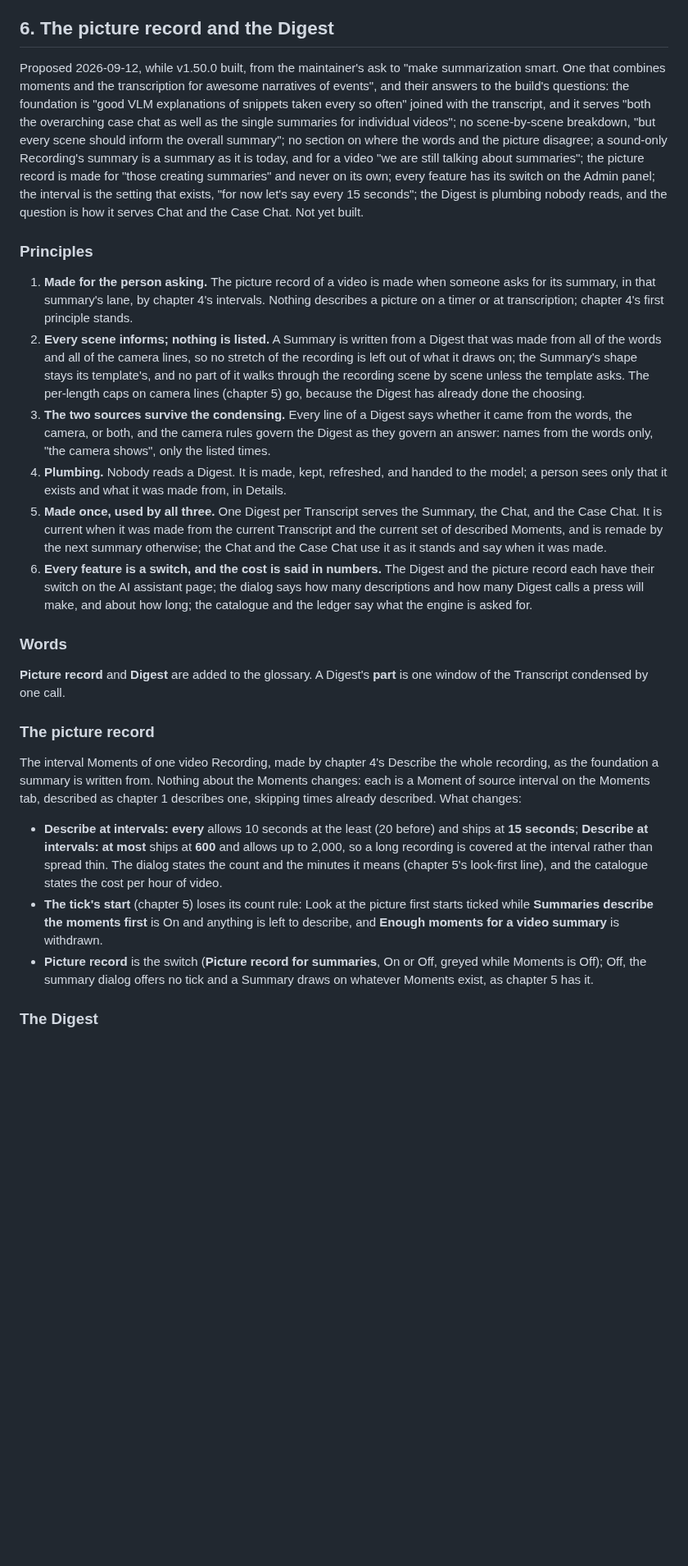
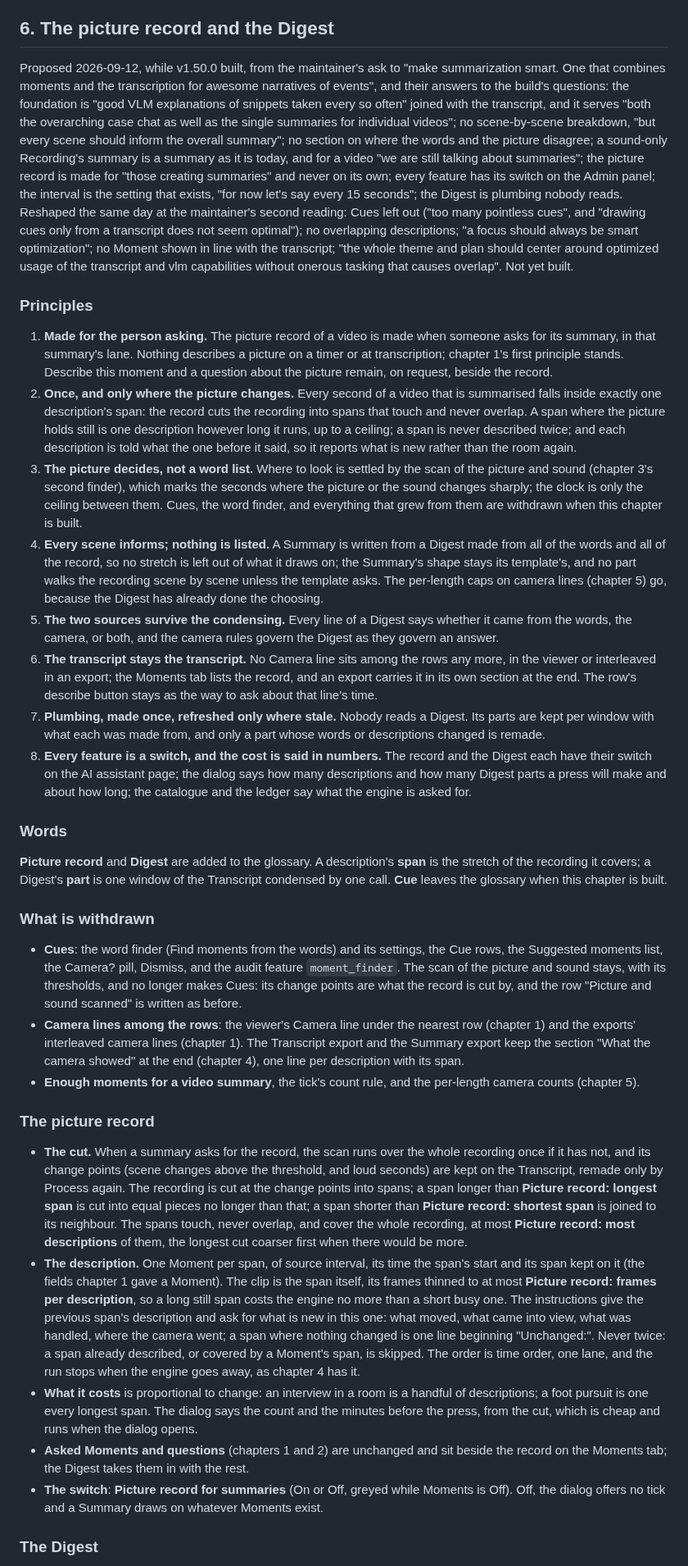
Before and after one commit to TNMD-FDO/gideon-transcribe, a Markdown page: docs/spec/SPEC-PHASE-4.md, the part around one of its changes. Shown at 82% size. GitHub-like rendering; blank space fills up the shorter version.

```diff
--- a/docs/spec/SPEC-PHASE-4.md
+++ b/docs/spec/SPEC-PHASE-4.md
@@ -304,28 +304,36 @@ One new on the AI assistant page, greyed while Moments is Off: **Enough moments
 
 ## 6. The picture record and the Digest
 
-Proposed 2026-09-12, while v1.50.0 built, from the maintainer's ask to "make summarization smart. One that combines moments and the transcription for awesome narratives of events", and their answers to the build's questions: the foundation is "good VLM explanations of snippets taken every so often" joined with the transcript, and it serves "both the overarching case chat as well as the single summaries for individual videos"; no scene-by-scene breakdown, "but every scene should inform the overall summary"; no section on where the words and the picture disagree; a sound-only Recording's summary is a summary as it is today, and for a video "we are still talking about summaries"; the picture record is made for "those creating summaries" and never on its own; every feature has its switch on the Admin panel; the interval is the setting that exists, "for now let's say every 15 seconds"; the Digest is plumbing nobody reads, and the question is how it serves Chat and the Case Chat. Not yet built.
+Proposed 2026-09-12, while v1.50.0 built, from the maintainer's ask to "make summarization smart. One that combines moments and the transcription for awesome narratives of events", and their answers to the build's questions: the foundation is "good VLM explanations of snippets taken every so often" joined with the transcript, and it serves "both the overarching case chat as well as the single summaries for individual videos"; no scene-by-scene breakdown, "but every scene should inform the overall summary"; no section on where the words and the picture disagree; a sound-only Recording's summary is a summary as it is today, and for a video "we are still talking about summaries"; the picture record is made for "those creating summaries" and never on its own; every feature has its switch on the Admin panel; the interval is the setting that exists, "for now let's say every 15 seconds"; the Digest is plumbing nobody reads. Reshaped the same day at the maintainer's second reading: Cues left out ("too many pointless cues", and "drawing cues only from a transcript does not seem optimal"); no overlapping descriptions; "a focus should always be smart optimization"; no Moment shown in line with the transcript; "the whole theme and plan should center around optimized usage of the transcript and vlm capabilities without onerous tasking that causes overlap". Not yet built.
 
 ### Principles
 
-1. **Made for the person asking.** The picture record of a video is made when someone asks for its summary, in that summary's lane, by chapter 4's intervals. Nothing describes a picture on a timer or at transcription; chapter 4's first principle stands.
-2. **Every scene informs; nothing is listed.** A Summary is written from a Digest that was made from all of the words and all of the camera lines, so no stretch of the recording is left out of what it draws on; the Summary's shape stays its template's, and no part of it walks through the recording scene by scene unless the template asks. The per-length caps on camera lines (chapter 5) go, because the Digest has already done the choosing.
-3. **The two sources survive the condensing.** Every line of a Digest says whether it came from the words, the camera, or both, and the camera rules govern the Digest as they govern an answer: names from the words only, "the camera shows", only the listed times.
-4. **Plumbing.** Nobody reads a Digest. It is made, kept, refreshed, and handed to the model; a person sees only that it exists and what it was made from, in Details.
-5. **Made once, used by all three.** One Digest per Transcript serves the Summary, the Chat, and the Case Chat. It is current when it was made from the current Transcript and the current set of described Moments, and is remade by the next summary otherwise; the Chat and the Case Chat use it as it stands and say when it was made.
-6. **Every feature is a switch, and the cost is said in numbers.** The Digest and the picture record each have their switch on the AI assistant page; the dialog says how many descriptions and how many Digest calls a press will make, and about how long; the catalogue and the ledger say what the engine is asked for.
+1. **Made for the person asking.** The picture record of a video is made when someone asks for its summary, in that summary's lane. Nothing describes a picture on a timer or at transcription; chapter 1's first principle stands. Describe this moment and a question about the picture remain, on request, beside the record.
+2. **Once, and only where the picture changes.** Every second of a video that is summarised falls inside exactly one description's span: the record cuts the recording into spans that touch and never overlap. A span where the picture holds still is one description however long it runs, up to a ceiling; a span is never described twice; and each description is told what the one before it said, so it reports what is new rather than the room again.
+3. **The picture decides, not a word list.** Where to look is settled by the scan of the picture and sound (chapter 3's second finder), which marks the seconds where the picture or the sound changes sharply; the clock is only the ceiling between them. Cues, the word finder, and everything that grew from them are withdrawn when this chapter is built.
+4. **Every scene informs; nothing is listed.** A Summary is written from a Digest made from all of the words and all of the record, so no stretch is left out of what it draws on; the Summary's shape stays its template's, and no part walks the recording scene by scene unless the template asks. The per-length caps on camera lines (chapter 5) go, because the Digest has already done the choosing.
+5. **The two sources survive the condensing.** Every line of a Digest says whether it came from the words, the camera, or both, and the camera rules govern the Digest as they govern an answer.
+6. **The transcript stays the transcript.** No Camera line sits among the rows any more, in the viewer or interleaved in an export; the Moments tab lists the record, and an export carries it in its own section at the end. The row's describe button stays as the way to ask about that line's time.
+7. **Plumbing, made once, refreshed only where stale.** Nobody reads a Digest. Its parts are kept per window with what each was made from, and only a part whose words or descriptions changed is remade.
+8. **Every feature is a switch, and the cost is said in numbers.** The record and the Digest each have their switch on the AI assistant page; the dialog says how many descriptions and how many Digest parts a press will make and about how long; the catalogue and the ledger say what the engine is asked for.
 
 ### Words
 
-**Picture record** and **Digest** are added to the glossary. A Digest's **part** is one window of the Transcript condensed by one call.
+**Picture record** and **Digest** are added to the glossary. A description's **span** is the stretch of the recording it covers; a Digest's **part** is one window of the Transcript condensed by one call. **Cue** leaves the glossary when this chapter is built.
+
+### What is withdrawn
+
+- **Cues**: the word finder (Find moments from the words) and its settings, the Cue rows, the Suggested moments list, the Camera? pill, Dismiss, and the audit feature `moment_finder`. The scan of the picture and sound stays, with its thresholds, and no longer makes Cues: its change points are what the record is cut by, and the row "Picture and sound scanned" is written as before.
+- **Camera lines among the rows**: the viewer's Camera line under the nearest row (chapter 1) and the exports' interleaved camera lines (chapter 1). The Transcript export and the Summary export keep the section "What the camera showed" at the end (chapter 4), one line per description with its span.
+- **Enough moments for a video summary**, the tick's count rule, and the per-length camera counts (chapter 5).
 
 ### The picture record
 
-The interval Moments of one video Recording, made by chapter 4's Describe the whole recording, as the foundation a summary is written from. Nothing about the Moments changes: each is a Moment of source interval on the Moments tab, described as chapter 1 describes one, skipping times already described. What changes:
-
-- **Describe at intervals: every** allows 10 seconds at the least (20 before) and ships at **15 seconds**; **Describe at intervals: at most** ships at **600** and allows up to 2,000, so a long recording is covered at the interval rather than spread thin. The dialog states the count and the minutes it means (chapter 5's look-first line), and the catalogue states the cost per hour of video.
-- **The tick's start** (chapter 5) loses its count rule: Look at the picture first starts ticked while **Summaries describe the moments first** is On and anything is left to describe, and **Enough moments for a video summary** is withdrawn.
-- **Picture record** is the switch (**Picture record for summaries**, On or Off, greyed while Moments is Off); Off, the summary dialog offers no tick and a Summary draws on whatever Moments exist, as chapter 5 has it.
+- **The cut.** When a summary asks for the record, the scan runs over the whole recording once if it has not, and its change points (scene changes above the threshold, and loud seconds) are kept on the Transcript, remade only by Process again. The recording is cut at the change points into spans; a span longer than **Picture record: longest span** is cut into equal pieces no longer than that; a span shorter than **Picture record: shortest span** is joined to its neighbour. The spans touch, never overlap, and cover the whole recording, at most **Picture record: most descriptions** of them, the longest cut coarser first when there would be more.
+- **The description.** One Moment per span, of source interval, its time the span's start and its span kept on it (the fields chapter 1 gave a Moment). The clip is the span itself, its frames thinned to at most **Picture record: frames per description**, so a long still span costs the engine no more than a short busy one. The instructions give the previous span's description and ask for what is new in this one: what moved, what came into view, what was handled, where the camera went; a span where nothing changed is one line beginning "Unchanged:". Never twice: a span already described, or covered by a Moment's span, is skipped. The order is time order, one lane, and the run stops when the engine goes away, as chapter 4 has it.
+- **What it costs** is proportional to change: an interview in a room is a handful of descriptions; a foot pursuit is one every longest span. The dialog says the count and the minutes before the press, from the cut, which is cheap and runs when the dialog opens.
+- **Asked Moments and questions** (chapters 1 and 2) are unchanged and sit beside the record on the Moments tab; the Digest takes them in with the rest.
+- **The switch**: **Picture record for summaries** (On or Off, greyed while Moments is Off). Off, the dialog offers no tick and a Summary draws on whatever Moments exist.
 
 ### The Digest
 
```
Also changed, not shown: other parts of docs/spec/SPEC-PHASE-4.md (+19 -19 lines), CONTEXT.md (+1 -1 lines).
